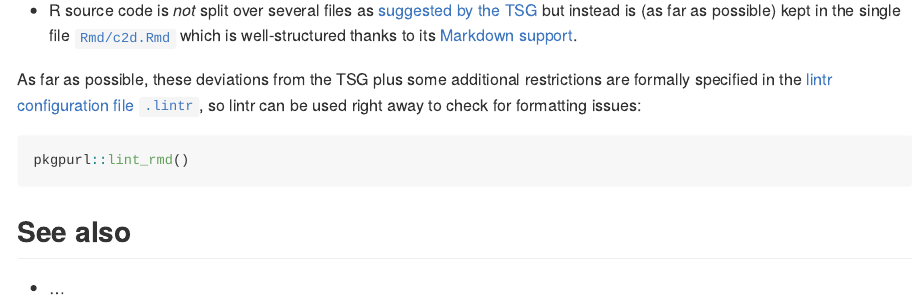
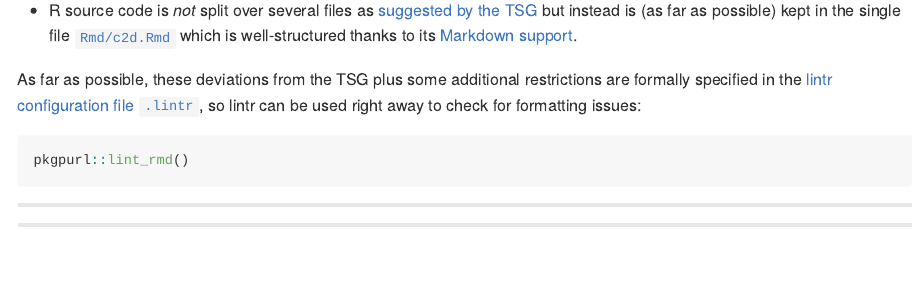
Before and after one commit to zdaarau/rdb, an R Markdown document (README.Rmd): the page in a window 1100 px wide, from 1130 px down. The pictures show the output file README.md that the author committed with the source, drawn offline in the style of GitHub.

Commit message:
remove empty section

````diff
--- a/README.Rmd
+++ b/README.Rmd
@@ -23,8 +23,4 @@ output: pal::gitlab_document
 ```{r, coding-style-snippet, child = pkgsnip::snip_path("coding-style-notice.Rmd")}
 ```
 
-## See also
-
-- ...
-
----
+----------------------------------------------------------------------------------------------------------------------------------------------------------------
````
Also changed, not shown: README.md.
